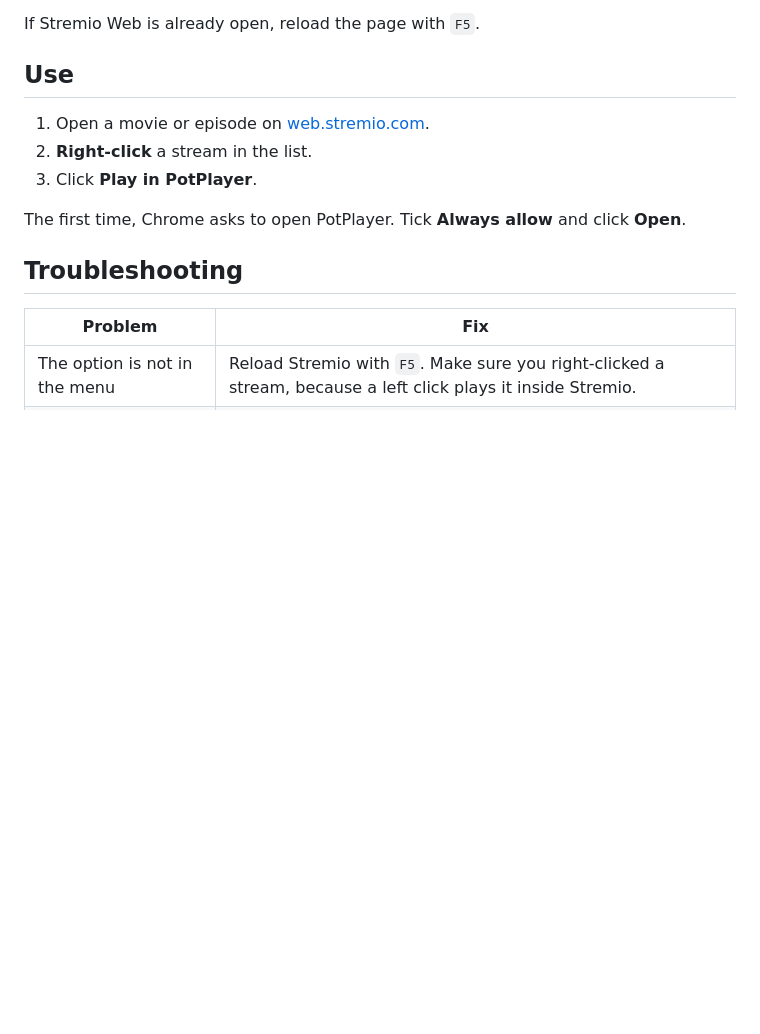
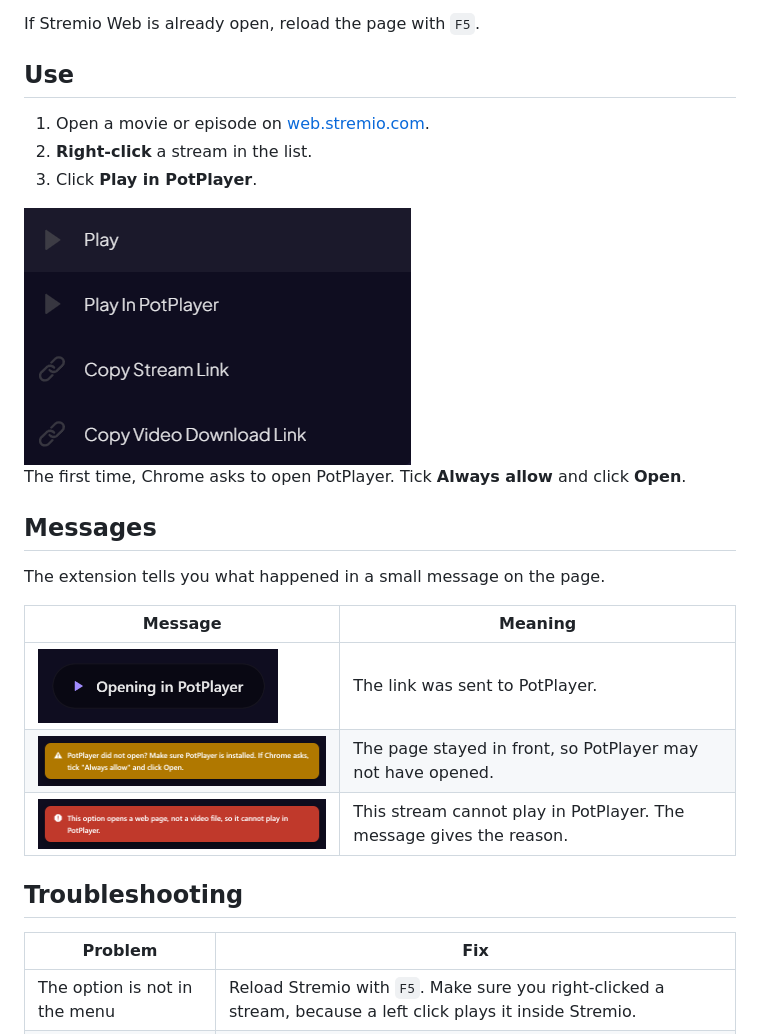
Before and after one commit to abdallah28r/play-in-potplayer-for-stremio, a Markdown page: README.md, the part around the change. Drawn GitHub-style; pictures changed too: docs/images/menu.png (added), docs/images/message-error.png (added), docs/images/message-not-opened.png (added); blank space fills up the shorter version.

Commit message:
Add menu and message images to README
Co-Authored-By: Claude Opus 5.5 <noreply@anthropic.com>

```diff
--- a/README.md
+++ b/README.md
@@ -28,7 +28,19 @@ If Stremio Web is already open, reload the page with `F5`.
 2. **Right-click** a stream in the list.
 3. Click **Play in PotPlayer**.
 
+<img src="docs/images/menu.png" alt="Stremio stream menu with the new Play in PotPlayer option under Play" width="387">
+
 The first time, Chrome asks to open PotPlayer. Tick **Always allow** and click **Open**.
+
+## Messages
+
+The extension tells you what happened in a small message on the page.
+
+| Message | Meaning |
+| --- | --- |
+| <img src="docs/images/message-opening.png" alt="Opening in PotPlayer" width="240"> | The link was sent to PotPlayer. |
+| <img src="docs/images/message-not-opened.png" alt="PotPlayer did not open warning" width="420"> | The page stayed in front, so PotPlayer may not have opened. |
+| <img src="docs/images/message-error.png" alt="Error message for a stream that cannot play in PotPlayer" width="420"> | This stream cannot play in PotPlayer. The message gives the reason. |
 
 ## Troubleshooting
 
```
